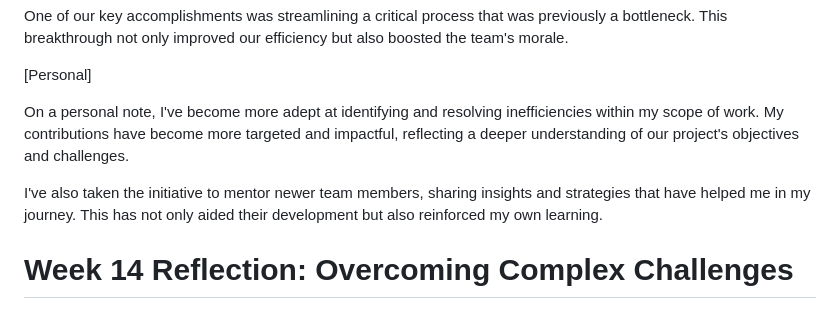
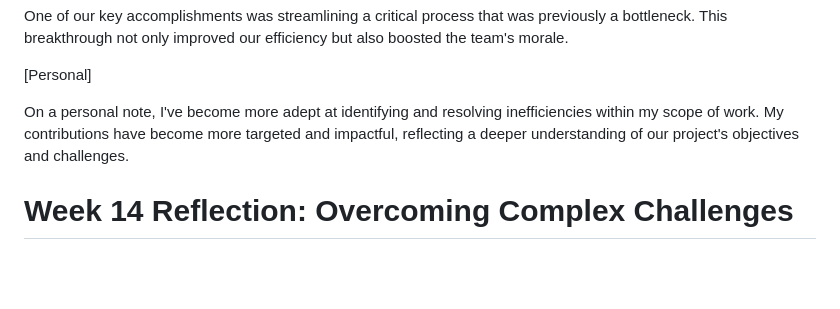
Before and after one commit to uhjavier/PFD, a Markdown page: README.md, the part around the change. GitHub-like rendering; blank space fills up the shorter version.

```diff
--- a/README.md
+++ b/README.md
@@ -136,7 +136,6 @@ One of our key accomplishments was streamlining a critical process that was prev
 
 On a personal note, I've become more adept at identifying and resolving inefficiencies within my scope of work. My contributions have become more targeted and impactful, reflecting a deeper understanding of our project's objectives and challenges.
 
-I've also taken the initiative to mentor newer team members, sharing insights and strategies that have helped me in my journey. This has not only aided their development but also reinforced my own learning.
 
 # **Week 14 Reflection: Overcoming Complex Challenges**
 
```
